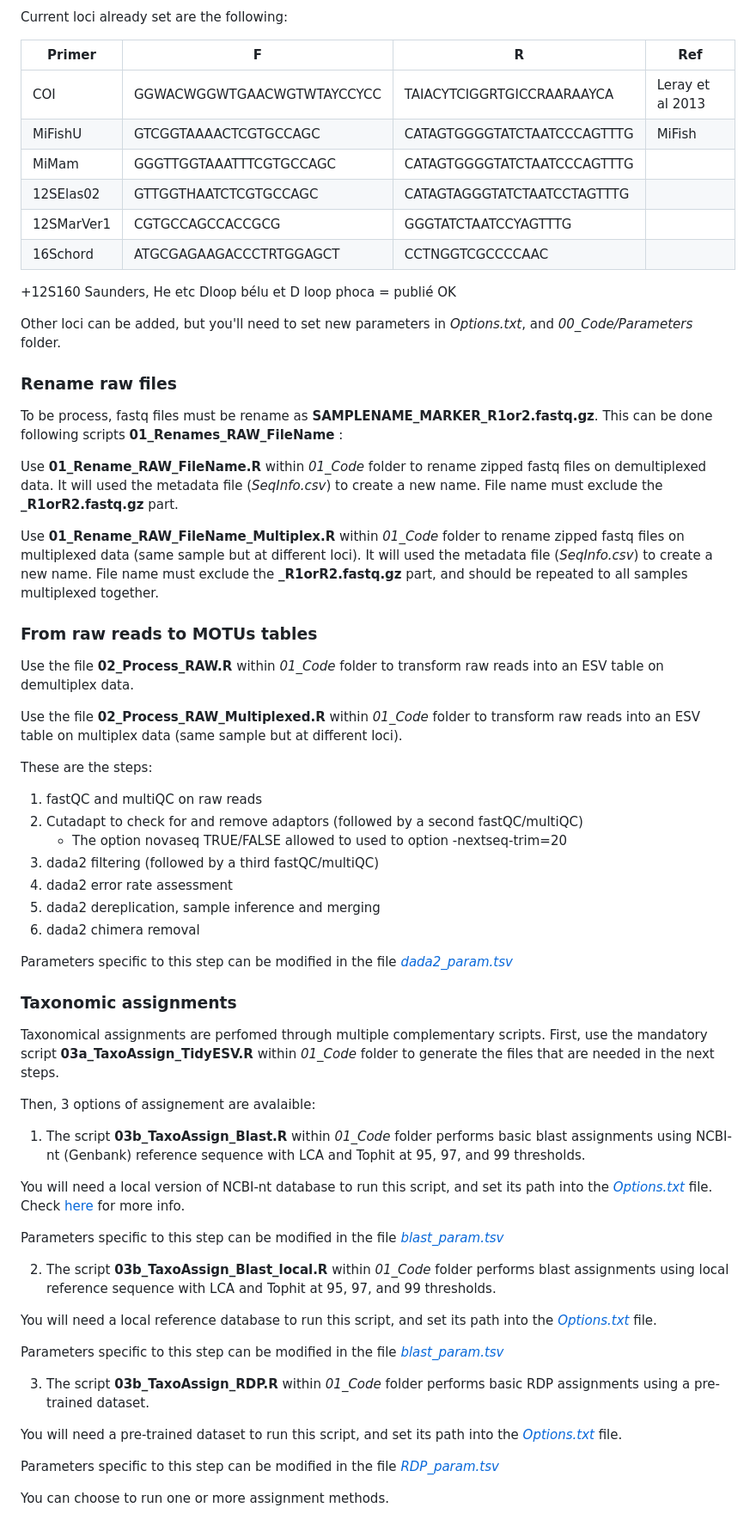
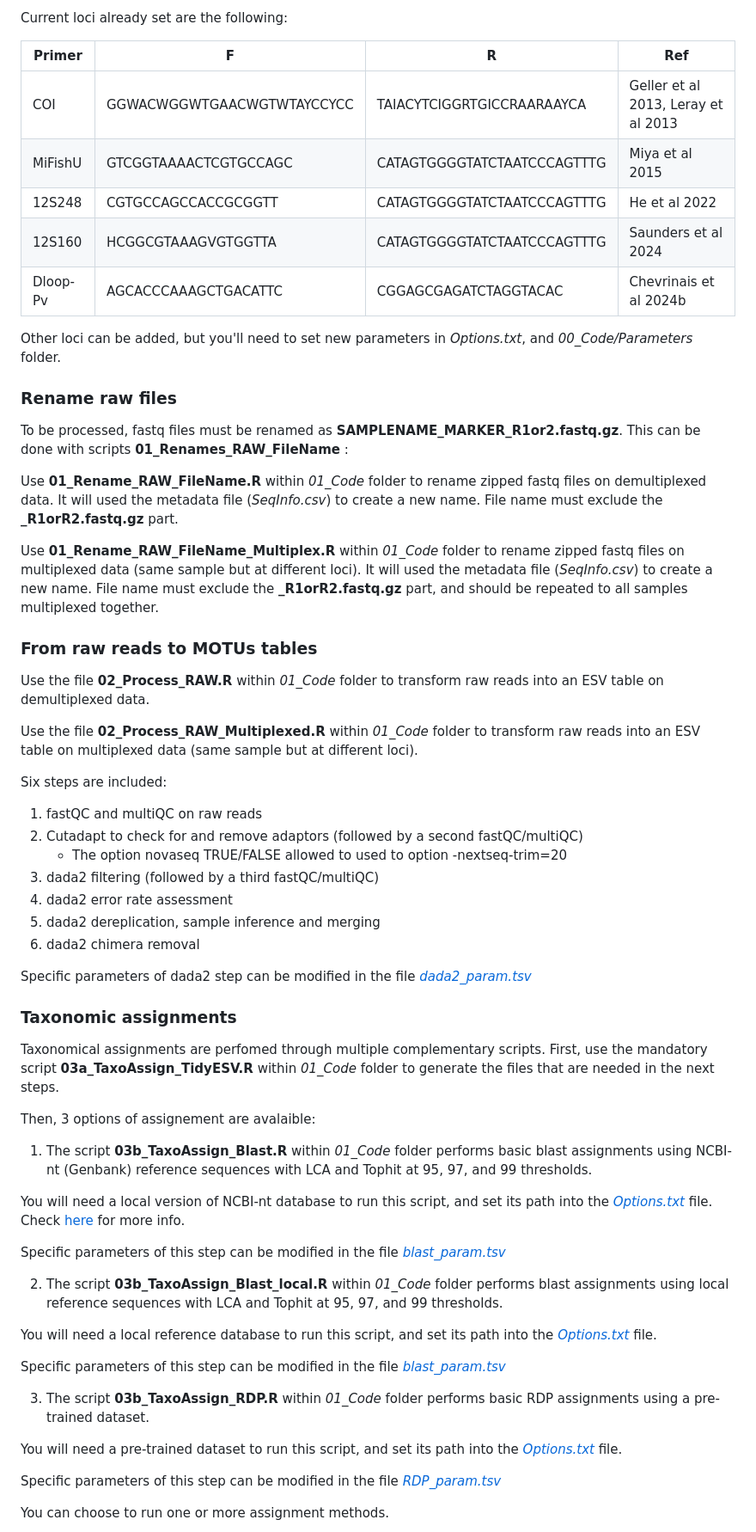
Before and after one commit to GenomicsMLI-DFO/MLI_metabar_pipeline, a Markdown page: README.md, the part around the change printed below. Shown: that part at 86% size. Rendered like a GitHub page.

Commit message:
Update README.md - Marion relecture fin

```diff
--- a/README.md
+++ b/README.md
@@ -95,25 +95,17 @@ remotes::install_github("metabaRfactory/metabaR")
 
 | Primer | F | R | Ref |
 --- | --- | --- | --- |
-|COI|GGWACWGGWTGAACWGTWTAYCCYCC|TAIACYTCIGGRTGICCRAARAAYCA| Leray et al 2013 |
-|MiFishU|GTCGGTAAAACTCGTGCCAGC|CATAGTGGGGTATCTAATCCCAGTTTG| MiFish |
-|MiMam|GGGTTGGTAAATTTCGTGCCAGC|CATAGTGGGGTATCTAATCCCAGTTTG| |
-|12SElas02|GTTGGTHAATCTCGTGCCAGC|CATAGTAGGGTATCTAATCCTAGTTTG| |
-|12SMarVer1|CGTGCCAGCCACCGCG|GGGTATCTAATCCYAGTTTG| |
-|16Schord|ATGCGAGAAGACCCTRTGGAGCT|CCTNGGTCGCCCCAAC| |
-+12S160 Saunders, He
-etc Dloop bélu et
-D loop phoca = publié OK
-
-
-
-
+|COI|GGWACWGGWTGAACWGTWTAYCCYCC|TAIACYTCIGGRTGICCRAARAAYCA| Geller et al 2013, Leray et al 2013 |
+|MiFishU|GTCGGTAAAACTCGTGCCAGC|CATAGTGGGGTATCTAATCCCAGTTTG| Miya et al 2015  |
+|12S248|CGTGCCAGCCACCGCGGTT|CATAGTGGGGTATCTAATCCCAGTTTG| He et al 2022|
+|12S160| HCGGCGTAAAGVGTGGTTA|CATAGTGGGGTATCTAATCCCAGTTTG| Saunders et al 2024 |
+|Dloop-Pv |AGCACCCAAAGCTGACATTC|CGGAGCGAGATCTAGGTACAC | Chevrinais et al 2024b |
 
 Other loci can be added, but you'll need to set new parameters in *Options.txt*, and *00_Code/Parameters* folder.
 
 ### Rename raw files
 
-To be process, fastq files must be rename as **SAMPLENAME_MARKER_R1or2.fastq.gz**. This can be done following scripts **01_Renames_RAW_FileName** :
+To be processed, fastq files must be renamed as **SAMPLENAME_MARKER_R1or2.fastq.gz**. This can be done with scripts **01_Renames_RAW_FileName** :
 
 Use **01_Rename_RAW_FileName.R** within *01_Code* folder to rename zipped fastq files on demultiplexed data. It will used the metadata file (*SeqInfo.csv*) to create a new name. File name must exclude the **_R1orR2.fastq.gz** part.
 
@@ -121,11 +113,11 @@ Use **01_Rename_RAW_FileName_Multiplex.R** within *01_Code* folder to rename zip
 
 ### From raw reads to MOTUs tables
 
-Use the file **02_Process_RAW.R** within *01_Code* folder to transform raw reads into an ESV table on demultiplex data.
+Use the file **02_Process_RAW.R** within *01_Code* folder to transform raw reads into an ESV table on demultiplexed data.
 
-Use the file **02_Process_RAW_Multiplexed.R** within *01_Code* folder to transform raw reads into an ESV table on multiplex data (same sample but at different loci).
+Use the file **02_Process_RAW_Multiplexed.R** within *01_Code* folder to transform raw reads into an ESV table on multiplexed data (same sample but at different loci).
 
-These are the steps:
+Six steps are included:
 1. fastQC and multiQC on raw reads
 2. Cutadapt to check for and remove adaptors (followed by a second fastQC/multiQC)
 	- The option novaseq TRUE/FALSE allowed to used to option -nextseq-trim=20
@@ -134,7 +126,7 @@ These are the steps:
 5. dada2 dereplication, sample inference and merging
 6. dada2 chimera removal
 
-Parameters specific to this step can be modified in the file [*dada2_param.tsv*](./01_Code/Parameters/dada2_param.tsv)
+Specific parameters of dada2 step can be modified in the file [*dada2_param.tsv*](./01_Code/Parameters/dada2_param.tsv)
 
 ### Taxonomic assignments
 
@@ -142,23 +134,23 @@ Taxonomical assignments are perfomed through multiple complementary scripts. Fir
 
 Then, 3 options of assignement are avalaible:
 
-1. The script **03b_TaxoAssign_Blast.R** within *01_Code* folder performs basic blast assignments using NCBI-nt (Genbank) reference sequence with LCA and Tophit at 95, 97, and 99 thresholds.
+1. The script **03b_TaxoAssign_Blast.R** within *01_Code* folder performs basic blast assignments using NCBI-nt (Genbank) reference sequences with LCA and Tophit at 95, 97, and 99 thresholds.
 
 You will need a local version of NCBI-nt database to run this script, and set its path into the [*Options.txt*](./Options.txt) file. Check [here](https://blast.ncbi.nlm.nih.gov/Blast.cgi?CMD=Web&PAGE_TYPE=BlastDocs&DOC_TYPE=Download) for more info.
 
-Parameters specific to this step can be modified in the file [*blast_param.tsv*](./01_Code/Parameters/blast_param.tsv)
+Specific parameters of this step can be modified in the file [*blast_param.tsv*](./01_Code/Parameters/blast_param.tsv)
 
-2. The script **03b_TaxoAssign_Blast_local.R** within *01_Code* folder performs blast assignments using local reference sequence with LCA and Tophit at 95, 97, and 99 thresholds.
+2. The script **03b_TaxoAssign_Blast_local.R** within *01_Code* folder performs blast assignments using local reference sequences with LCA and Tophit at 95, 97, and 99 thresholds.
 
 You will need a local reference database to run this script, and set its path into the [*Options.txt*](./Options.txt) file.
 
-Parameters specific to this step can be modified in the file [*blast_param.tsv*](./01_Code/Parameters/blast_param.tsv)
+Specific parameters of this step can be modified in the file [*blast_param.tsv*](./01_Code/Parameters/blast_param.tsv)
 
 3. The script **03b_TaxoAssign_RDP.R** within *01_Code* folder performs basic RDP assignments using a pre-trained dataset.
 
 You will need a pre-trained dataset to run this script, and set its path into the [*Options.txt*](./Options.txt) file.
 
-Parameters specific to this step can be modified in the file [*RDP_param.tsv*](./01_Code/Parameters/rdp_param.tsv)
+Specific parameters of this step can be modified in the file [*RDP_param.tsv*](./01_Code/Parameters/rdp_param.tsv)
 
 You can choose to run one or more assignment methods.
 
```
Also changed, not shown: other parts of README.md (+20 -7 lines).
